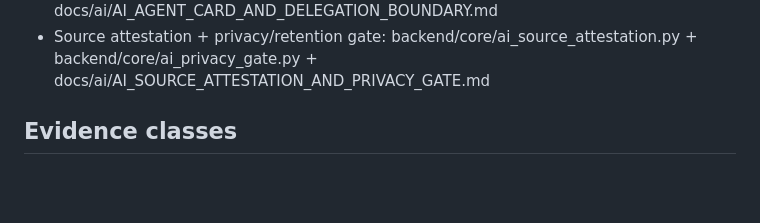
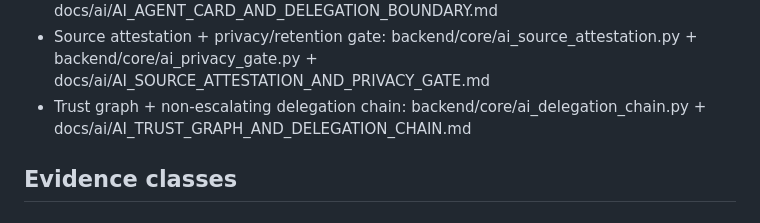
Before and after one commit to Rafiqual69/Zootasks, a Markdown page: docs/ai/AI_EVIDENCE_INDEX.md, the part around the change. Rendered like a GitHub page; blank space fills up the shorter version.

Commit message:
Index trust graph and delegation chain evidence

```diff
--- a/docs/ai/AI_EVIDENCE_INDEX.md
+++ b/docs/ai/AI_EVIDENCE_INDEX.md
@@ -31,6 +31,7 @@ This index is the audit trail for AI governance evidence.
 - Mechanism catalog + provenance fabric: backend/core/ai_mechanism_catalog.py + backend/core/ai_provenance_queue.py + docs/ai/AI_MECHANISM_CATALOG_AND_PROVENANCE_FABRIC.md
 - Protocol-neutral Agent Card + scoped delegation: backend/core/ai_agent_card.py + backend/core/ai_delegation_token.py + docs/ai/AI_AGENT_CARD_AND_DELEGATION_BOUNDARY.md
 - Source attestation + privacy/retention gate: backend/core/ai_source_attestation.py + backend/core/ai_privacy_gate.py + docs/ai/AI_SOURCE_ATTESTATION_AND_PRIVACY_GATE.md
+- Trust graph + non-escalating delegation chain: backend/core/ai_delegation_chain.py + docs/ai/AI_TRUST_GRAPH_AND_DELEGATION_CHAIN.md
 
 ## Evidence classes
 
```
